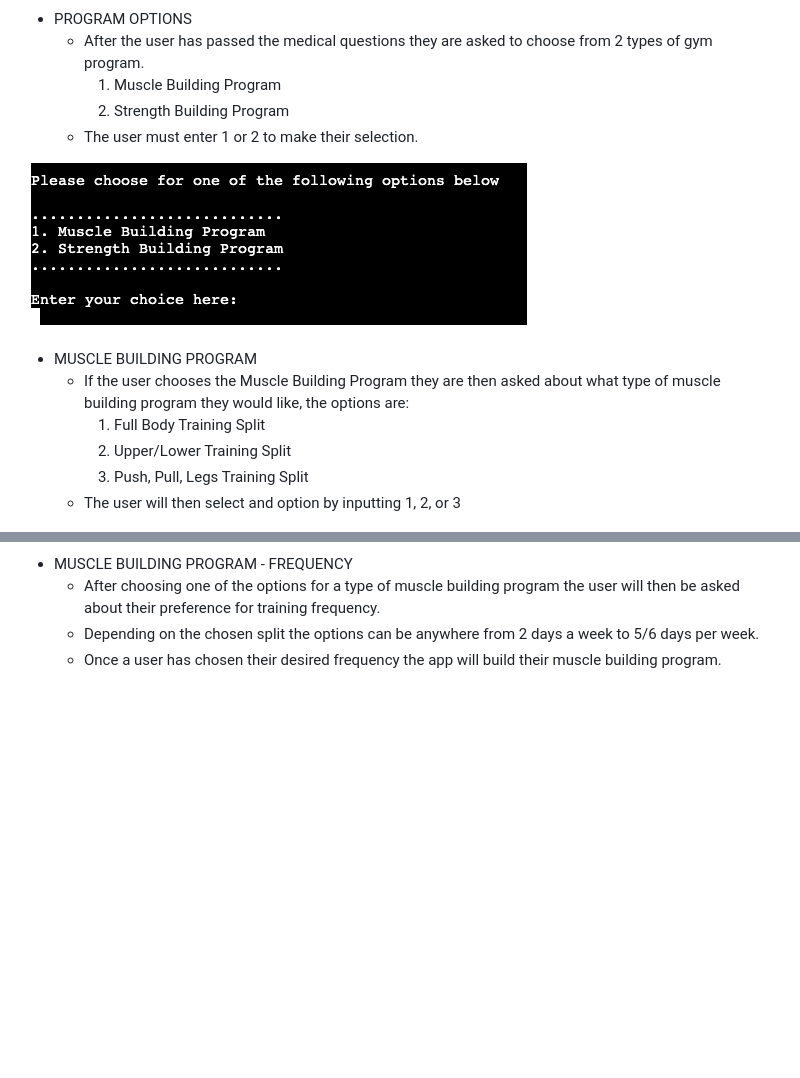
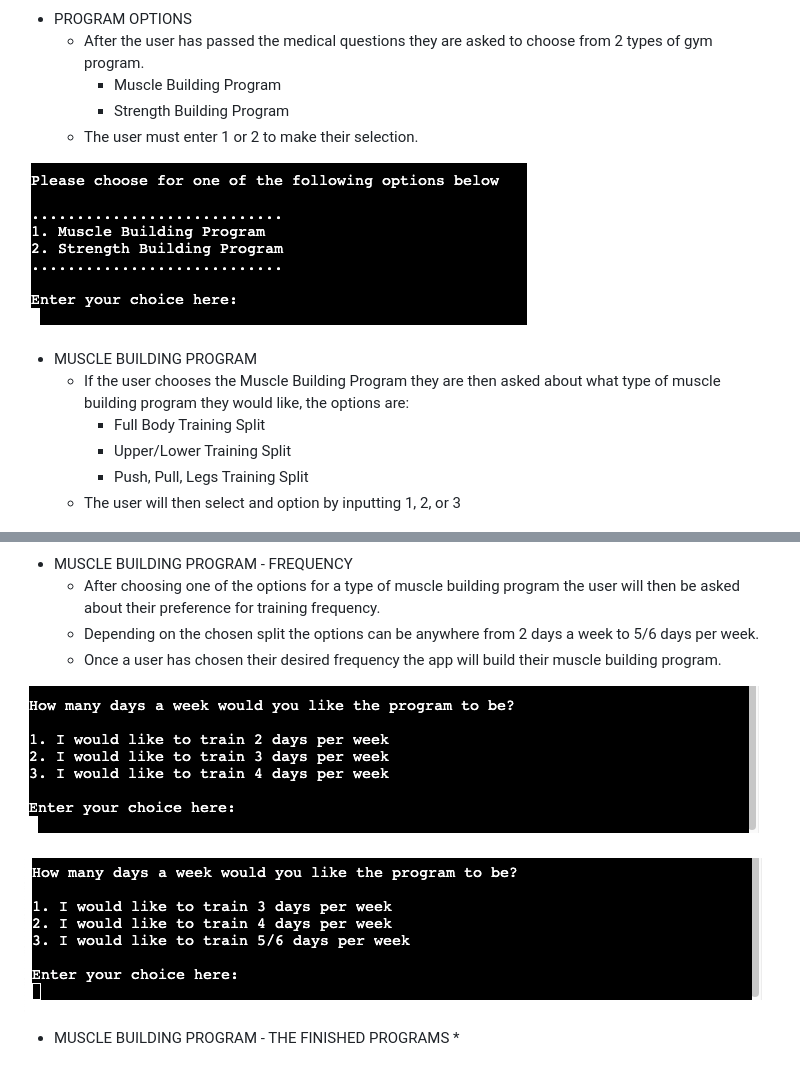
Before and after one commit to defridge/program_builder, a Markdown page: README.md, 2 parts joined by grey strips. Rendered like a GitHub page; pictures changed too: docs/readmepics/frequency1.png (added), docs/readmepics/frequency2.png (added); blank space fills up the shorter version.

```diff
--- a/README.md
+++ b/README.md
@@ -43,17 +43,17 @@ This Python based Program Builder is designed to allow the user to create a cust
 
 * PROGRAM OPTIONS
     * After the user has passed the medical questions they are asked to choose from 2 types of gym program.
-        1. Muscle Building Program
-        2. Strength Building Program
+        * Muscle Building Program
+        * Strength Building Program
     * The user must enter 1 or 2 to make their selection.
 
 ![Program Options](docs/readmepics/program_options.png)
 
 * MUSCLE BUILDING PROGRAM
     * If the user chooses the Muscle Building Program they are then asked about what type of muscle building program they would like, the options are:
-        1. Full Body Training Split
-        2. Upper/Lower Training Split
-        3. Push, Pull, Legs Training Split
+        * Full Body Training Split
+        * Upper/Lower Training Split
+        * Push, Pull, Legs Training Split
     * The user will then select and option by inputting 1, 2, or 3
 
 ![Muscle Building Program](docs/readmepics/muscle_building_program.png)
@@ -62,3 +62,10 @@ This Python based Program Builder is designed to allow the user to create a cust
     * After choosing one of the options for a type of muscle building program the user will then be asked about their preference for training frequency.
     * Depending on the chosen split the options can be anywhere from 2 days a week to 5/6 days per week.
     * Once a user has chosen their desired frequency the app will build their muscle building program.
+
+![Frequency 1](docs/readmepics/frequency1.png)
+
+![Frequency 2](docs/readmepics/frequency2.png)
+
+* MUSCLE BUILDING PROGRAM - THE FINISHED PROGRAMS
+    *
```
Also changed, not shown: 1 other file.
